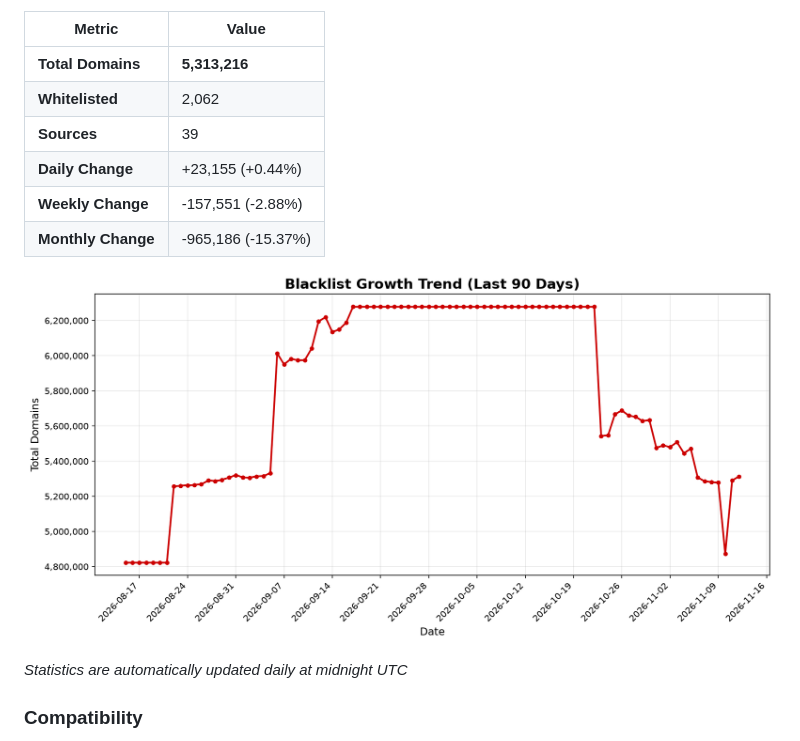
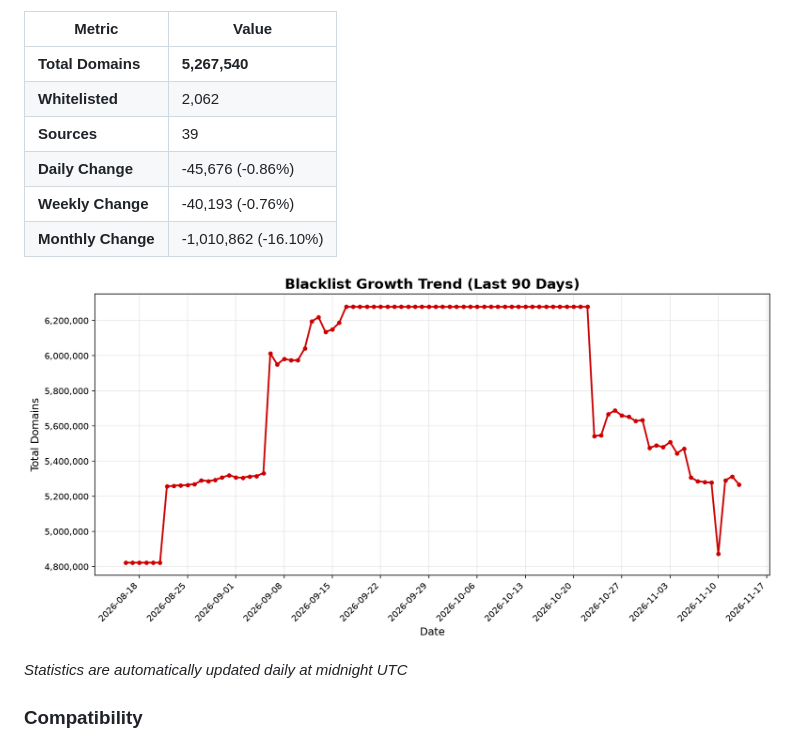
Before and after one commit to fabriziosalmi/blacklists, a Markdown page: README.md, the part around one of its changes. Rendered like a GitHub page; pictures changed too: stats/trend.png.

Commit message:
📊 Update daily statistics [skip ci]

```diff
--- a/README.md
+++ b/README.md
@@ -39,12 +39,12 @@ https://github.com/fabriziosalmi/blacklists/releases/download/latest/blacklist.t
 
 | Metric | Value |
 |--------|-------|
-| **Total Domains** | **5,313,216** |
+| **Total Domains** | **5,267,540** |
 | **Whitelisted** | 2,062 |
 | **Sources** | 39 |
-| **Daily Change** | +23,155 (+0.44%) |
-| **Weekly Change** | -157,551 (-2.88%) |
-| **Monthly Change** | -965,186 (-15.37%) |
+| **Daily Change** | -45,676 (-0.86%) |
+| **Weekly Change** | -40,193 (-0.76%) |
+| **Monthly Change** | -1,010,862 (-16.10%) |
 
 ![Trend Chart](stats/trend.png)
 
```
Also changed, not shown: other parts of README.md (+1 -1 lines), 2 other files.
